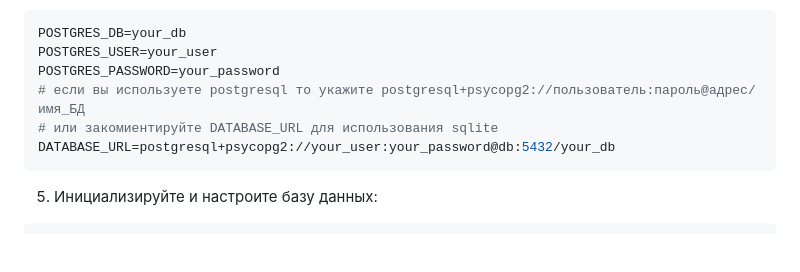
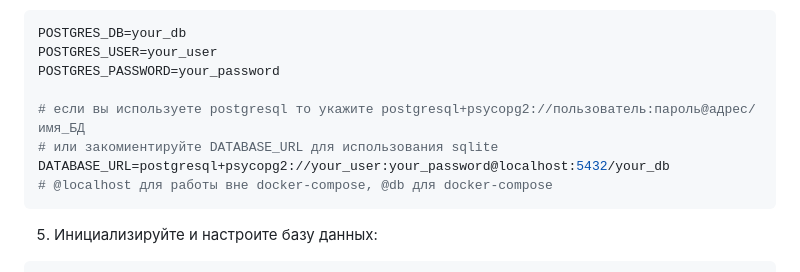
Before and after one commit to RedColdHearted/Flask-ServiceLogix, a Markdown page: README.md, the part around the change. GitHub-like rendering; blank space fills up the shorter version.

Commit message:
update db setup documentation

````diff
--- a/README.md
+++ b/README.md
@@ -45,9 +45,11 @@ pip install -r requirements.txt
 POSTGRES_DB=your_db
 POSTGRES_USER=your_user
 POSTGRES_PASSWORD=your_password
+
 # если вы используете postgresql то укажите postgresql+psycopg2://пользователь:пароль@адрес/имя_БД
 # или закомиентируйте DATABASE_URL для использования sqlite
-DATABASE_URL=postgresql+psycopg2://your_user:your_password@db:5432/your_db
+DATABASE_URL=postgresql+psycopg2://your_user:your_password@localhost:5432/your_db
+# @localhost для работы вне docker-compose, @db для docker-compose
 ```
 
 5. Инициализируйте и настроите базу данных:
````
